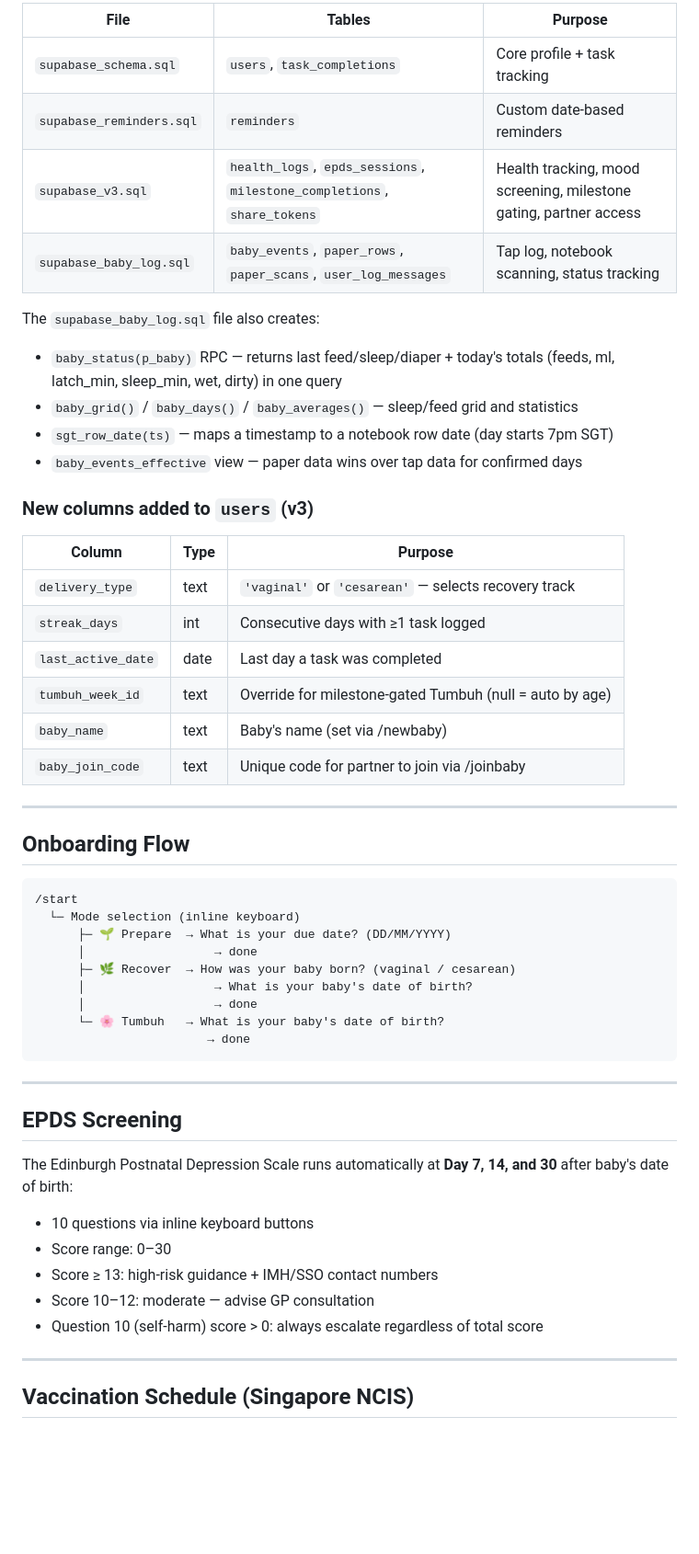
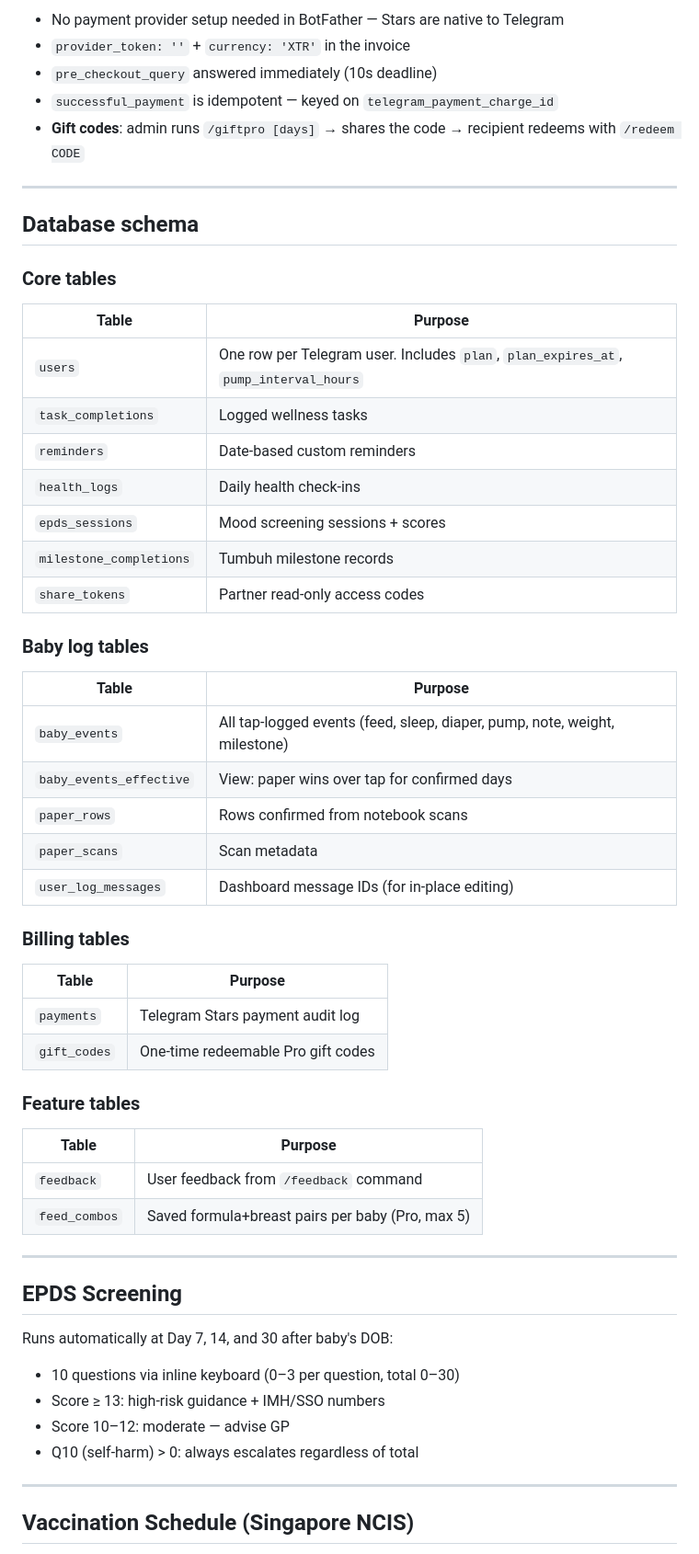
Before and after one commit to nawzaysfinah/sakina-bot, a Markdown page: README.md, the part around one of its changes. Shown at 92% size. GitHub-like rendering; blank space fills up the shorter version.

````diff
--- a/README.md
+++ b/README.md
@@ -248,56 +267,60 @@ Run SQL files in Supabase in this order:
 
-| File | Tables | Purpose |
-|------|--------|---------|
-| `supabase_schema.sql` | `users`, `task_completions` | Core profile + task tracking |
-| `supabase_reminders.sql` | `reminders` | Custom date-based reminders |
-| `supabase_v3.sql` | `health_logs`, `epds_sessions`, `milestone_completions`, `share_tokens` | Health tracking, mood screening, milestone gating, partner access |
-| `supabase_baby_log.sql` | `baby_events`, `paper_rows`, `paper_scans`, `user_log_messages` | Tap log, notebook scanning, status tracking |
-
-The `supabase_baby_log.sql` file also creates:
-
-- `baby_status(p_baby)` RPC — returns last feed/sleep/diaper + today's totals (feeds, ml, latch_min, sleep_min, wet, dirty) in one query
-- `baby_grid()` / `baby_days()` / `baby_averages()` — sleep/feed grid and statistics
-- `sgt_row_date(ts)` — maps a timestamp to a notebook row date (day starts 7pm SGT)
-- `baby_events_effective` view — paper data wins over tap data for confirmed days
-
-### New columns added to `users` (v3)
-
-| Column | Type | Purpose |
-|--------|------|---------|
-| `delivery_type` | text | `'vaginal'` or `'cesarean'` — selects recovery track |
-| `streak_days` | int | Consecutive days with ≥1 task logged |
-| `last_active_date` | date | Last day a task was completed |
-| `tumbuh_week_id` | text | Override for milestone-gated Tumbuh (null = auto by age) |
-| `baby_name` | text | Baby's name (set via /newbaby) |
-| `baby_join_code` | text | Unique code for partner to join via /joinbaby |
+- No payment provider setup needed in BotFather — Stars are native to Telegram
+- `provider_token: ''` + `currency: 'XTR'` in the invoice
+- `pre_checkout_query` answered immediately (10s deadline)
+- `successful_payment` is idempotent — keyed on `telegram_payment_charge_id`
+- **Gift codes**: admin runs `/giftpro [days]` → shares the code → recipient redeems with `/redeem CODE`
 
 ---
 
-## Onboarding Flow
+## Database schema
 
-```
-/start
-  └─ Mode selection (inline keyboard)
-      ├─ 🌱 Prepare  → What is your due date? (DD/MM/YYYY)
-      │                  → done
-      ├─ 🌿 Recover  → How was your baby born? (vaginal / cesarean)
-      │                  → What is your baby's date of birth?
-      │                  → done
-      └─ 🌸 Tumbuh   → What is your baby's date of birth?
-                        → done
-```
+### Core tables
+
+| Table | Purpose |
+|-------|---------|
+| `users` | One row per Telegram user. Includes `plan`, `plan_expires_at`, `pump_interval_hours` |
+| `task_completions` | Logged wellness tasks |
+| `reminders` | Date-based custom reminders |
+| `health_logs` | Daily health check-ins |
+| `epds_sessions` | Mood screening sessions + scores |
+| `milestone_completions` | Tumbuh milestone records |
+| `share_tokens` | Partner read-only access codes |
+
+### Baby log tables
+
+| Table | Purpose |
+|-------|---------|
+| `baby_events` | All tap-logged events (feed, sleep, diaper, pump, note, weight, milestone) |
+| `baby_events_effective` | View: paper wins over tap for confirmed days |
+| `paper_rows` | Rows confirmed from notebook scans |
+| `paper_scans` | Scan metadata |
+| `user_log_messages` | Dashboard message IDs (for in-place editing) |
+
+### Billing tables
+
+| Table | Purpose |
+|-------|---------|
+| `payments` | Telegram Stars payment audit log |
+| `gift_codes` | One-time redeemable Pro gift codes |
+
+### Feature tables
+
+| Table | Purpose |
+|-------|---------|
+| `feedback` | User feedback from `/feedback` command |
+| `feed_combos` | Saved formula+breast pairs per baby (Pro, max 5) |
 
 ---
 
 ## EPDS Screening
 
-The Edinburgh Postnatal Depression Scale runs automatically at **Day 7, 14, and 30** after baby's date of birth:
+Runs automatically at Day 7, 14, and 30 after baby's DOB:
 
-- 10 questions via inline keyboard buttons
-- Score range: 0–30
-- Score ≥ 13: high-risk guidance + IMH/SSO contact numbers
-- Score 10–12: moderate — advise GP consultation
-- Question 10 (self-harm) score > 0: always escalate regardless of total score
+- 10 questions via inline keyboard (0–3 per question, total 0–30)
+- Score ≥ 13: high-risk guidance + IMH/SSO numbers
+- Score 10–12: moderate — advise GP
+- Q10 (self-harm) > 0: always escalates regardless of total
 
 ---
 
````
Also changed, not shown: other parts of README.md (+139 -120 lines).
